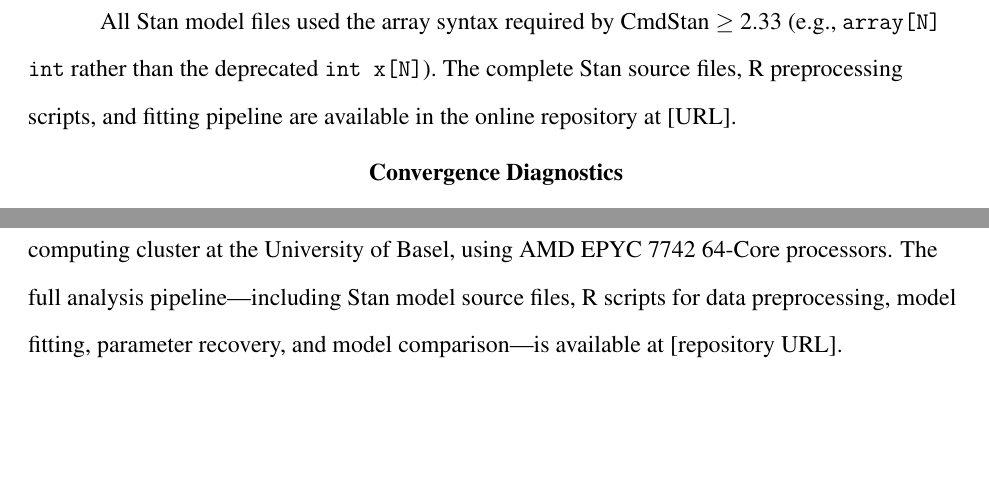
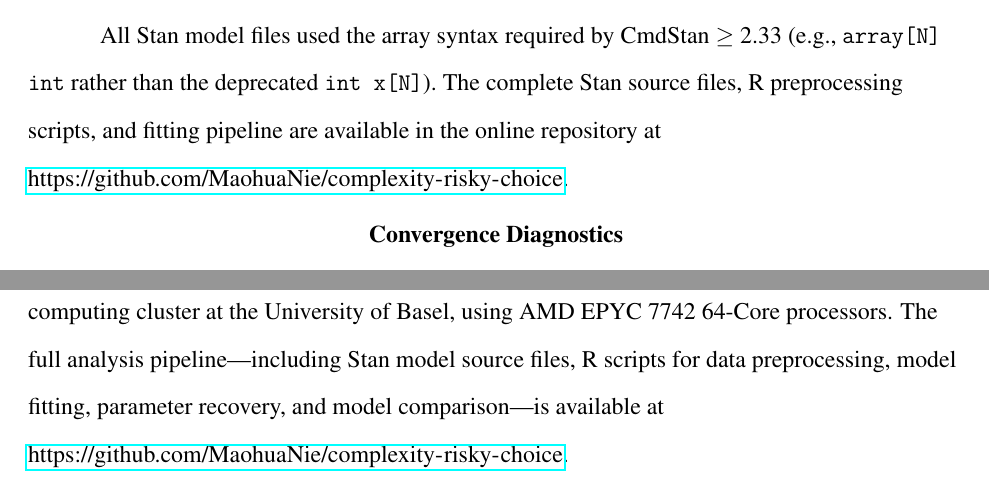
Before and after one commit to MaohuaNie/complexity-risky-choice, a LaTeX paper (supplement/supplementary.tex): two parts of pages 8 and 70 of 73 before the commit and two parts of pages 8 and 71 of 74 after it, joined at a grey line, cut so that both start at the same text, the shorter picture padded with empty space. Compiled offline with pdfLaTeX.

Commit message:
supplement: fill repository URL placeholders

```diff
--- a/supplement/supplementary.tex
+++ b/supplement/supplementary.tex
@@ -216,7 +216,7 @@ The correlation matrix was initialised as the identity matrix $\mathbf{I}_K$, an
 
 \subsection{Stan Model Syntax}
 
-All Stan model files used the array syntax required by CmdStan $\geq$ 2.33 (e.g., \texttt{array[N] int} rather than the deprecated \texttt{int x[N]}). The complete Stan source files, R preprocessing scripts, and fitting pipeline are available in the online repository at [URL].
+All Stan model files used the array syntax required by CmdStan $\geq$ 2.33 (e.g., \texttt{array[N] int} rather than the deprecated \texttt{int x[N]}). The complete Stan source files, R preprocessing scripts, and fitting pipeline are available in the online repository at \url{https://github.com/MaohuaNie/complexity-risky-choice}.
 
 %% ============================================================================
 \section{Convergence Diagnostics}
@@ -1249,7 +1249,7 @@ The third preregistered hypothesis (Hypothesis 4.2.3) was not supported in any s
 \label{sec:software}
 %% ============================================================================
 
-All model fitting and analyses were conducted on the sciCORE high-performance computing cluster at the University of Basel, using AMD EPYC 7742 64-Core processors. The full analysis pipeline---including Stan model source files, R scripts for data preprocessing, model fitting, parameter recovery, and model comparison---is available at [repository URL].
+All model fitting and analyses were conducted on the sciCORE high-performance computing cluster at the University of Basel, using AMD EPYC 7742 64-Core processors. The full analysis pipeline---including Stan model source files, R scripts for data preprocessing, model fitting, parameter recovery, and model comparison---is available at \url{https://github.com/MaohuaNie/complexity-risky-choice}.
 
 \begin{table}[!htbp]
 \centering
```
